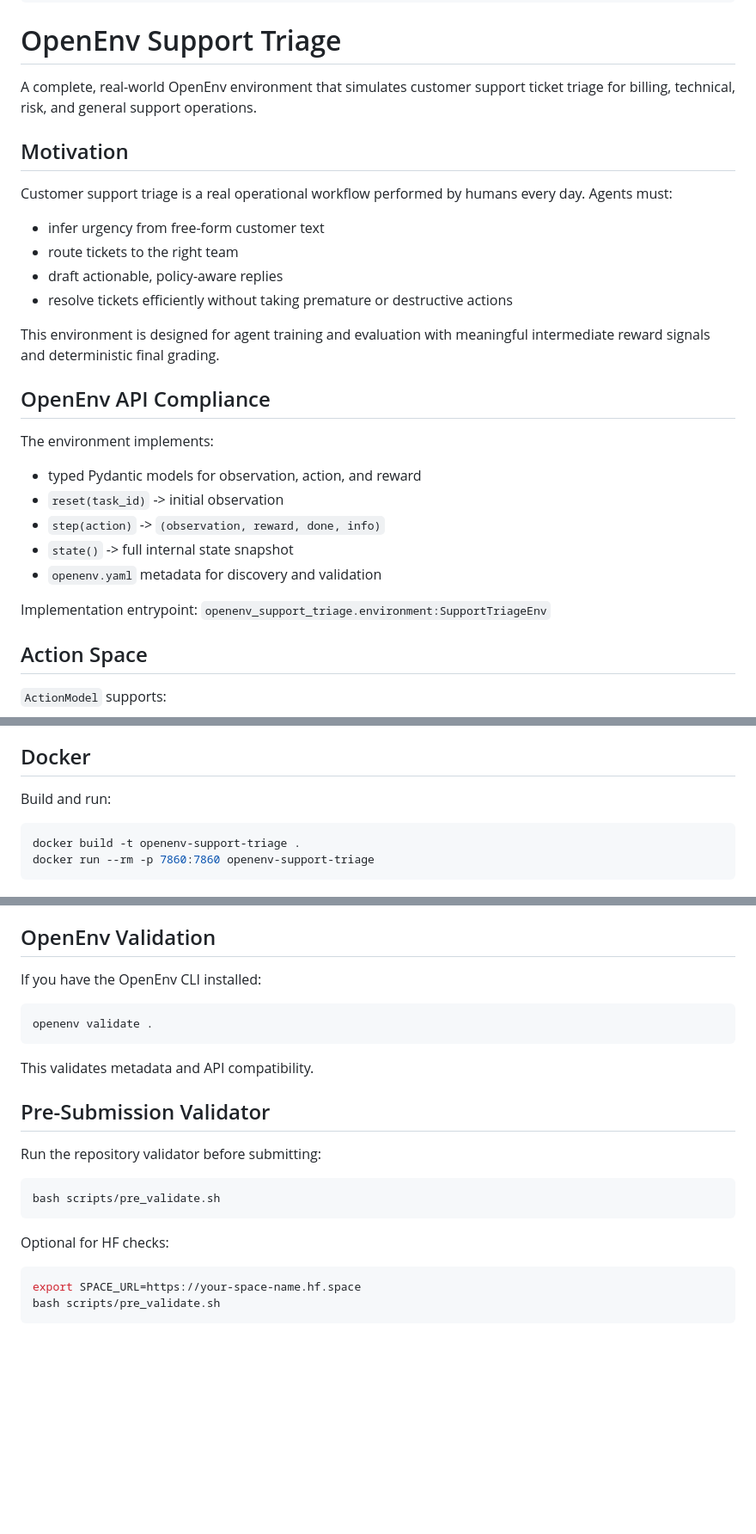
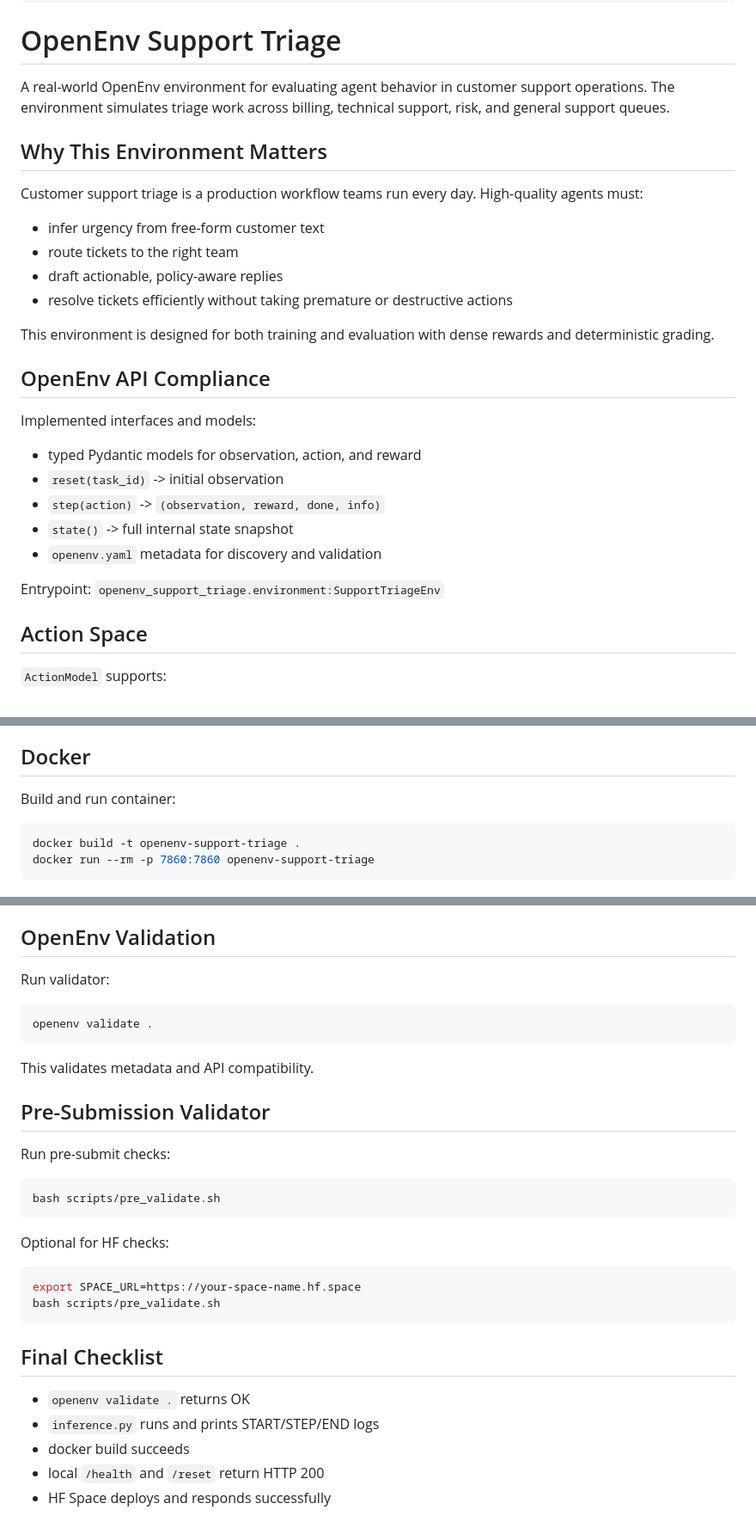
Before and after one commit to Shine-5705/OpenEnv-Support-Triage, a Markdown page: README.md, 3 parts joined by grey strips. Shown at 86% size. Rendered like a GitHub page; blank space fills up the shorter version.

````diff
--- a/README.md
+++ b/README.md
@@ -13,22 +13,22 @@ tags:
 
 # OpenEnv Support Triage
 
-A complete, real-world OpenEnv environment that simulates customer support ticket triage for billing, technical, risk, and general support operations.
+A real-world OpenEnv environment for evaluating agent behavior in customer support operations. The environment simulates triage work across billing, technical support, risk, and general support queues.
 
-## Motivation
+## Why This Environment Matters
 
-Customer support triage is a real operational workflow performed by humans every day. Agents must:
+Customer support triage is a production workflow teams run every day. High-quality agents must:
 
 - infer urgency from free-form customer text
 - route tickets to the right team
 - draft actionable, policy-aware replies
 - resolve tickets efficiently without taking premature or destructive actions
 
-This environment is designed for agent training and evaluation with meaningful intermediate reward signals and deterministic final grading.
+This environment is designed for both training and evaluation with dense rewards and deterministic grading.
 
 ## OpenEnv API Compliance
 
-The environment implements:
+Implemented interfaces and models:
 
 - typed Pydantic models for observation, action, and reward
 - `reset(task_id)` -> initial observation
@@ -36,7 +36,7 @@ The environment implements:
 - `state()` -> full internal state snapshot
 - `openenv.yaml` metadata for discovery and validation
 
-Implementation entrypoint: `openenv_support_triage.environment:SupportTriageEnv`
+Entrypoint: `openenv_support_triage.environment:SupportTriageEnv`
 
 ## Action Space
 
@@ -160,7 +197,7 @@ OpenAI-driven scores vary by model family but are reproducible run-to-run for a
 
 ## Docker
 
-Build and run:
+Build and run container:
 
 ```bash
 docker build -t openenv-support-triage .
@@ -176,7 +213,7 @@ docker run --rm -p 7860:7860 openenv-support-triage
 
 ## OpenEnv Validation
 
-If you have the OpenEnv CLI installed:
+Run validator:
 
 ```bash
 openenv validate .
@@ -186,7 +223,7 @@ This validates metadata and API compatibility.
 
 ## Pre-Submission Validator
 
-Run the repository validator before submitting:
+Run pre-submit checks:
 
 ```bash
 bash scripts/pre_validate.sh
@@ -198,3 +235,11 @@ Optional for HF checks:
 export SPACE_URL=https://your-space-name.hf.space
 bash scripts/pre_validate.sh
 ```
+
+## Final Checklist
+
+- `openenv validate .` returns OK
+- `inference.py` runs and prints START/STEP/END logs
+- docker build succeeds
+- local `/health` and `/reset` return HTTP 200
+- HF Space deploys and responds successfully
````
Also changed, not shown: other parts of README.md (+55 -18 lines).
